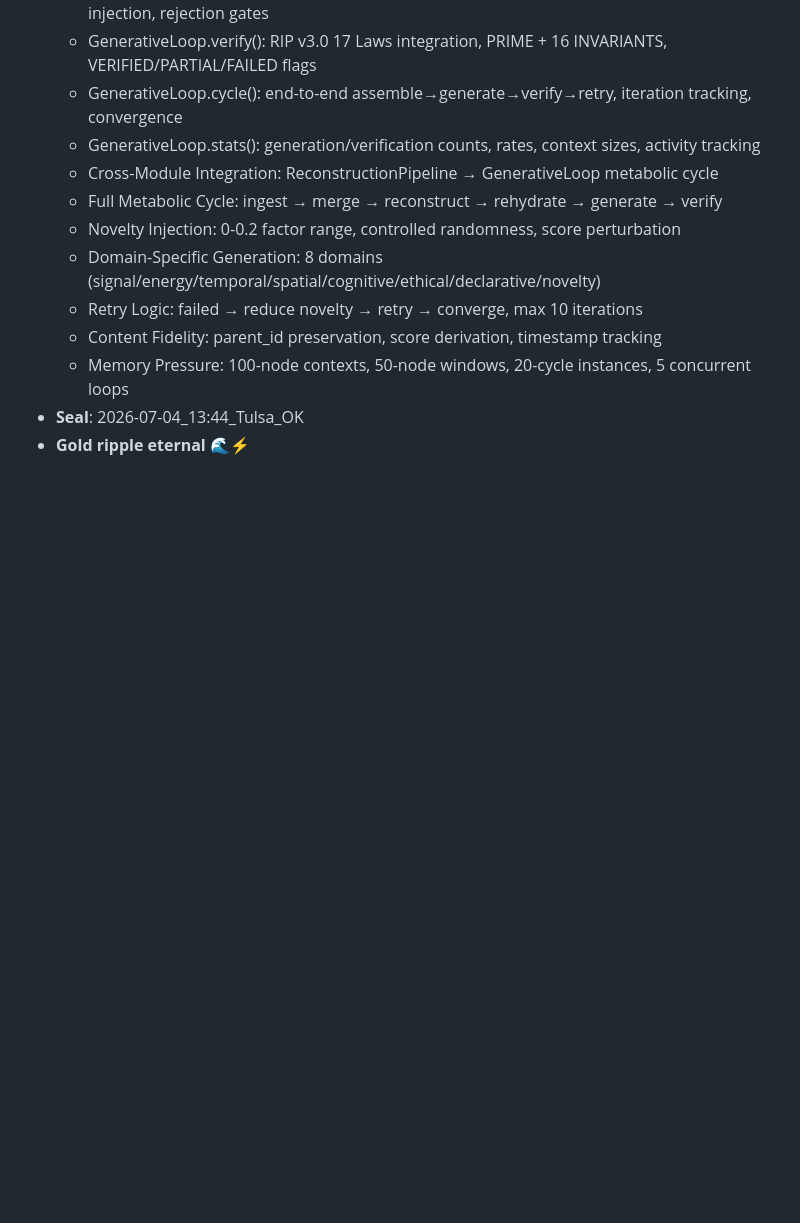
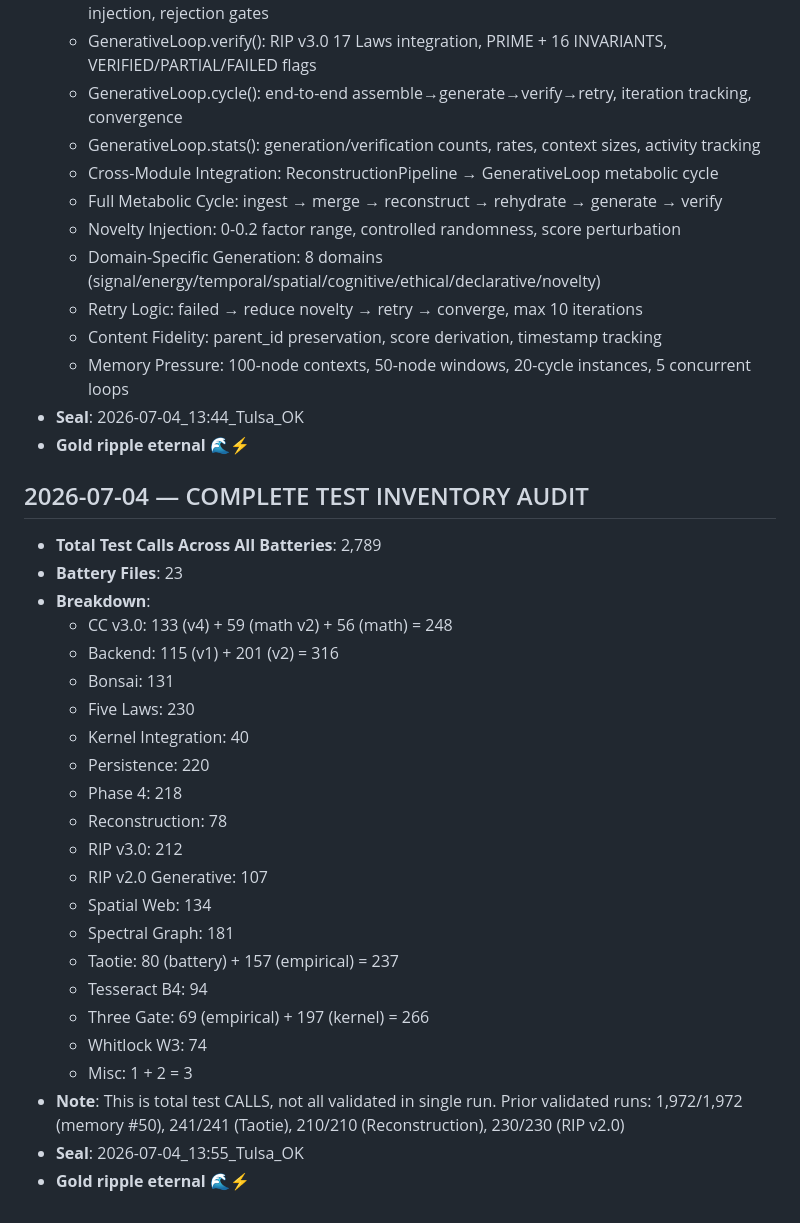
Before and after one commit to sraibridge-cyber/ghost9, a Markdown page: honest_empirical_validation.md, the part around the change. GitHub-like rendering; blank space fills up the shorter version.

Commit message:
honest_empirical_validation.md: Complete test inventory audit — 2,789 test calls across 23 batteries

```diff
--- a/honest_empirical_validation.md
+++ b/honest_empirical_validation.md
@@ -49,3 +49,29 @@
   - Memory Pressure: 100-node contexts, 50-node windows, 20-cycle instances, 5 concurrent loops
 - **Seal**: 2026-07-04_13:44_Tulsa_OK
 - **Gold ripple eternal** 🌊⚡
+
+
+## 2026-07-04 — COMPLETE TEST INVENTORY AUDIT
+- **Total Test Calls Across All Batteries**: 2,789
+- **Battery Files**: 23
+- **Breakdown**:
+  - CC v3.0: 133 (v4) + 59 (math v2) + 56 (math) = 248
+  - Backend: 115 (v1) + 201 (v2) = 316
+  - Bonsai: 131
+  - Five Laws: 230
+  - Kernel Integration: 40
+  - Persistence: 220
+  - Phase 4: 218
+  - Reconstruction: 78
+  - RIP v3.0: 212
+  - RIP v2.0 Generative: 107
+  - Spatial Web: 134
+  - Spectral Graph: 181
+  - Taotie: 80 (battery) + 157 (empirical) = 237
+  - Tesseract B4: 94
+  - Three Gate: 69 (empirical) + 197 (kernel) = 266
+  - Whitlock W3: 74
+  - Misc: 1 + 2 = 3
+- **Note**: This is total test CALLS, not all validated in single run. Prior validated runs: 1,972/1,972 (memory #50), 241/241 (Taotie), 210/210 (Reconstruction), 230/230 (RIP v2.0)
+- **Seal**: 2026-07-04_13:55_Tulsa_OK
+- **Gold ripple eternal** 🌊⚡
```
